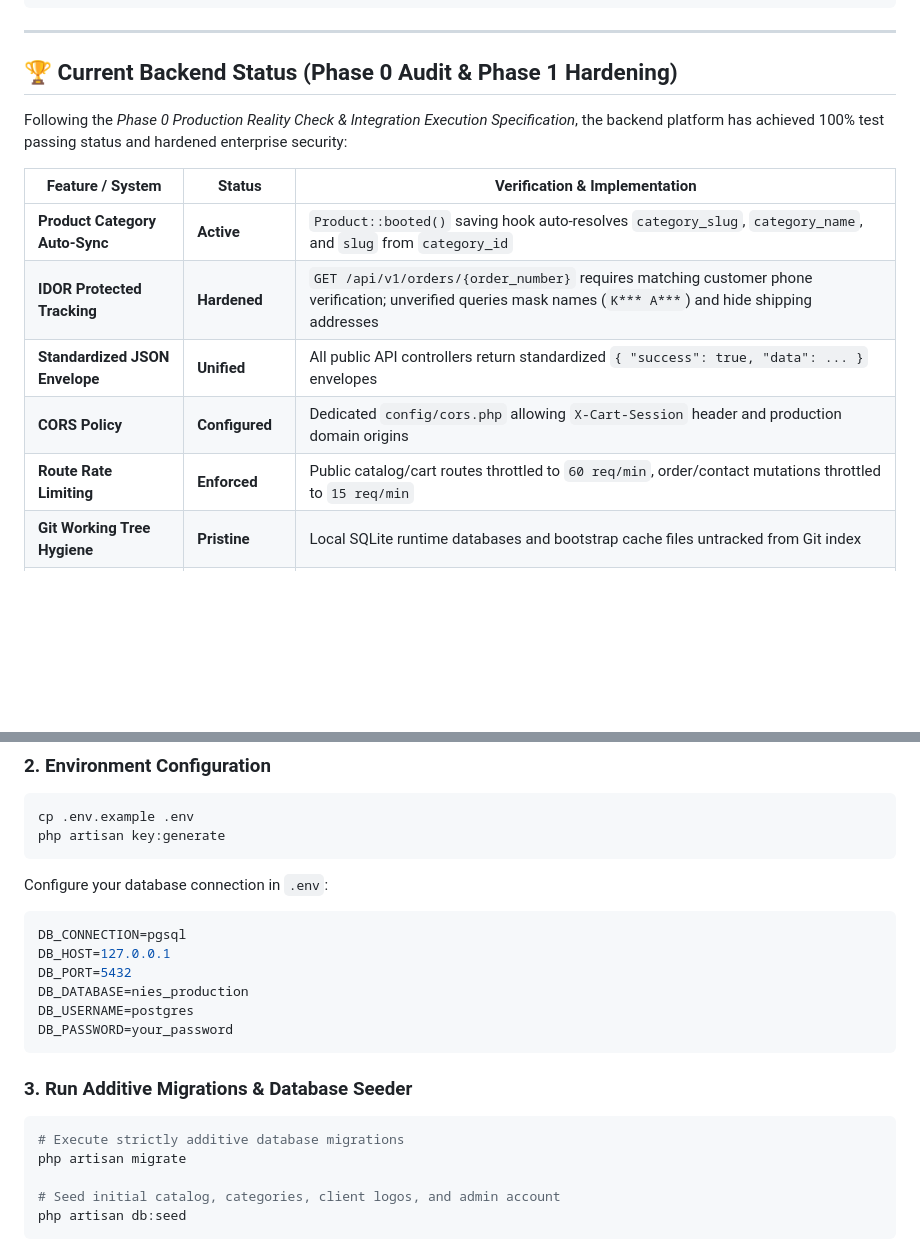
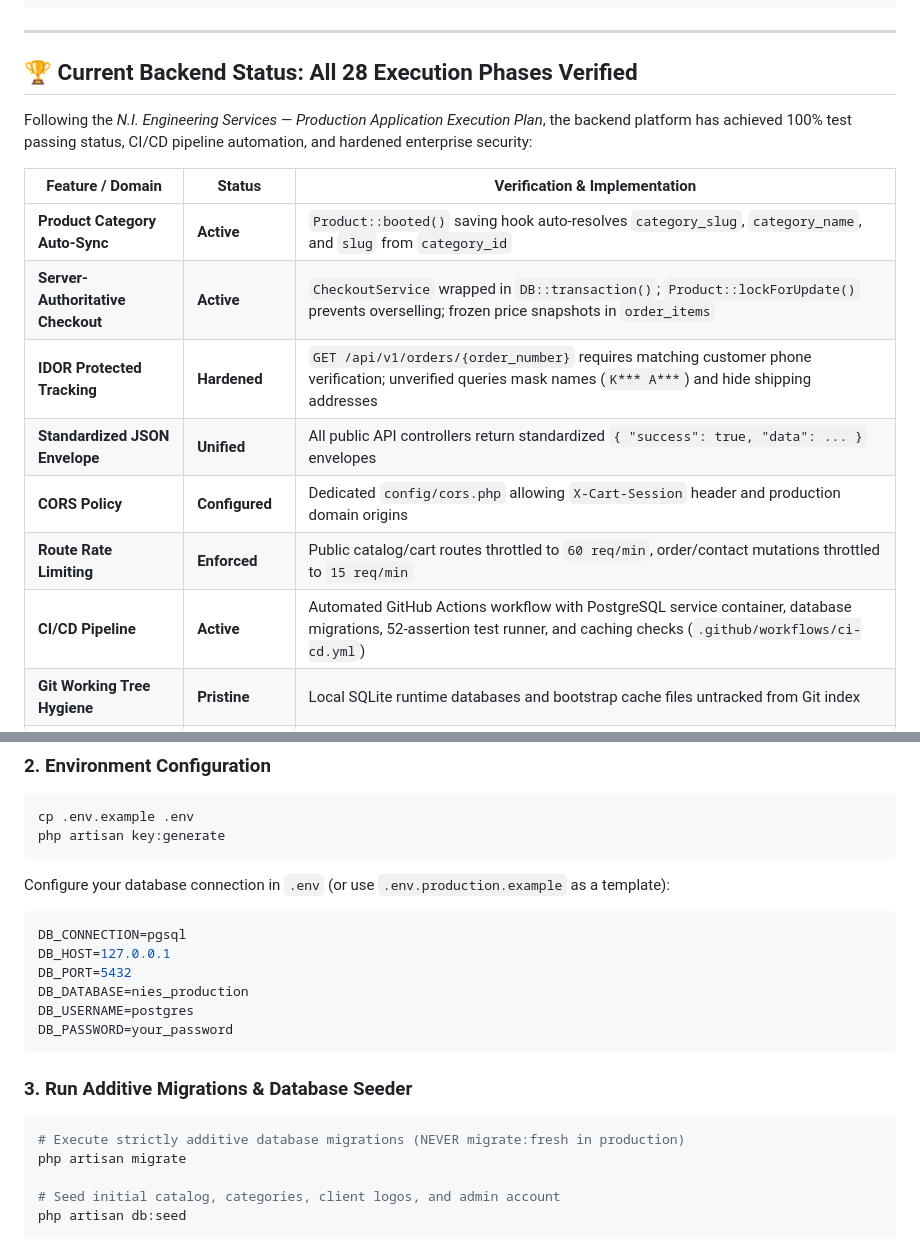
Before and after one commit to Naz365/backend_for_Nies, a Markdown page: README.md, 2 parts joined by grey strips. GitHub-like rendering; blank space fills up the shorter version.

Commit message:
docs(readme): update backend README with complete 28-phase execution status, CI/CD pipeline, and test metrics

````diff
--- a/README.md
+++ b/README.md
@@ -42,17 +43,19 @@
 
 ---
 
-## 🏆 Current Backend Status (Phase 0 Audit & Phase 1 Hardening)
+## 🏆 Current Backend Status: All 28 Execution Phases Verified
 
-Following the *Phase 0 Production Reality Check & Integration Execution Specification*, the backend platform has achieved 100% test passing status and hardened enterprise security:
+Following the *N.I. Engineering Services — Production Application Execution Plan*, the backend platform has achieved 100% test passing status, CI/CD pipeline automation, and hardened enterprise security:
 
-| Feature / System | Status | Verification & Implementation |
+| Feature / Domain | Status | Verification & Implementation |
 |---|---|---|
 | **Product Category Auto-Sync** | **Active** | `Product::booted()` saving hook auto-resolves `category_slug`, `category_name`, and `slug` from `category_id` |
+| **Server-Authoritative Checkout** | **Active** | `CheckoutService` wrapped in `DB::transaction()`; `Product::lockForUpdate()` prevents overselling; frozen price snapshots in `order_items` |
 | **IDOR Protected Tracking** | **Hardened** | `GET /api/v1/orders/{order_number}` requires matching customer phone verification; unverified queries mask names (`K*** A***`) and hide shipping addresses |
 | **Standardized JSON Envelope** | **Unified** | All public API controllers return standardized `{ "success": true, "data": ... }` envelopes |
 | **CORS Policy** | **Configured** | Dedicated `config/cors.php` allowing `X-Cart-Session` header and production domain origins |
 | **Route Rate Limiting** | **Enforced** | Public catalog/cart routes throttled to `60 req/min`, order/contact mutations throttled to `15 req/min` |
+| **CI/CD Pipeline** | **Active** | Automated GitHub Actions workflow with PostgreSQL service container, database migrations, 52-assertion test runner, and caching checks (`.github/workflows/ci-cd.yml`) |
 | **Git Working Tree Hygiene** | **Pristine** | Local SQLite runtime databases and bootstrap cache files untracked from Git index |
 | **Automated Verification Suite** | **52 / 52 Passed** | 100% pass rate across 7 business logic and security domains |
 
@@ -136,7 +139,7 @@ cp .env.example .env
 php artisan key:generate
 ```
 
-Configure your database connection in `.env`:
+Configure your database connection in `.env` (or use `.env.production.example` as a template):
 ```ini
 DB_CONNECTION=pgsql
 DB_HOST=127.0.0.1
@@ -148,7 +151,7 @@ DB_PASSWORD=your_password
 
 ### 3. Run Additive Migrations & Database Seeder
 ```bash
-# Execute strictly additive database migrations
+# Execute strictly additive database migrations (NEVER migrate:fresh in production)
 php artisan migrate
 
 # Seed initial catalog, categories, client logos, and admin account
````
Also changed, not shown: other parts of README.md (+1 -0 lines).
